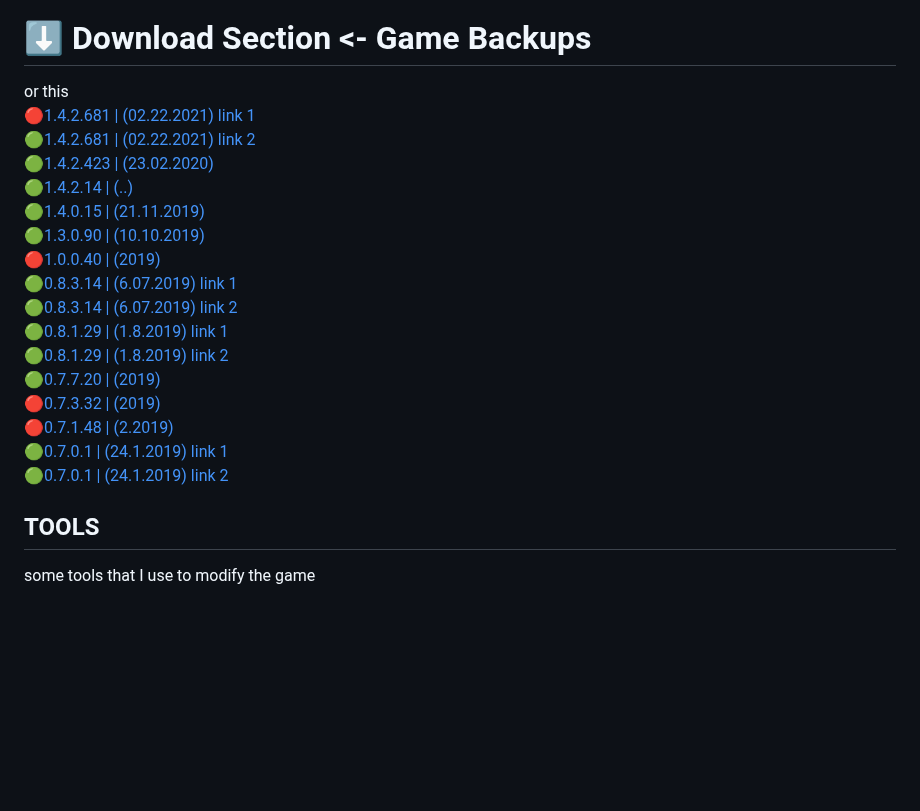
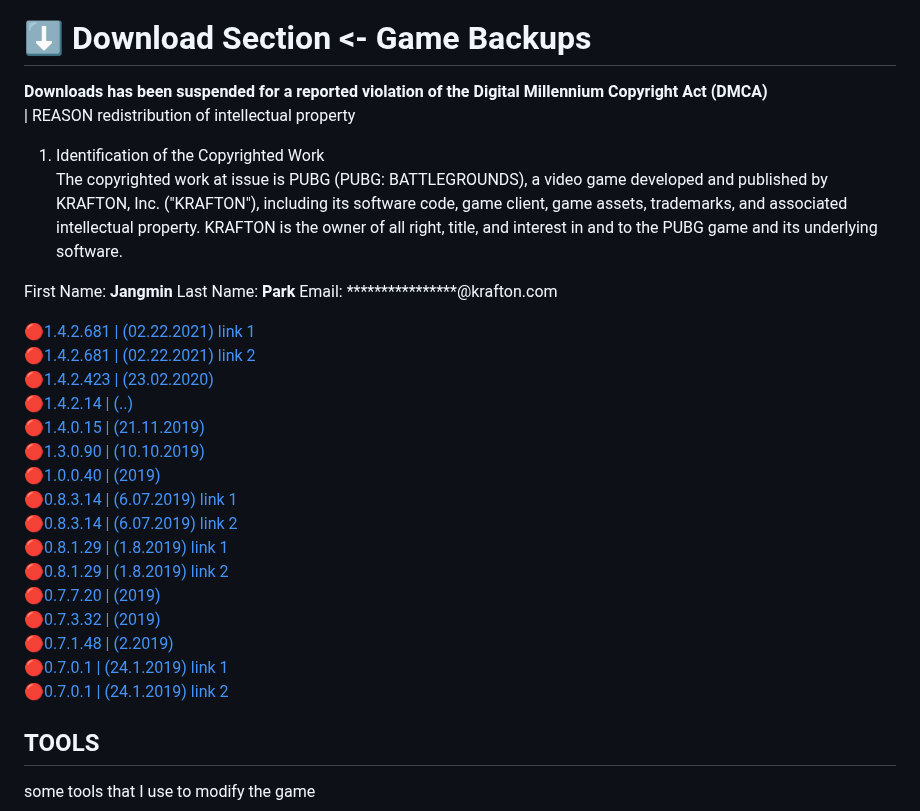
Before and after one commit to phikill/RE_PUBG_LITE, a Markdown page: README.md, the part around the change. GitHub-like rendering; blank space fills up the shorter version.

Commit message:
Revise download section due to DMCA compliance
Updated download section to reflect DMCA violation and removed links.

```diff
--- a/README.md
+++ b/README.md
@@ -300,23 +300,32 @@ More implementations and bug fixes will follow in the future.
 
 # ⬇️ Download Section <- Game Backups
 
-or this
+  **Downloads has been suspended for a reported violation of the Digital Millennium Copyright Act (DMCA)**
+  | REASON  redistribution of intellectual property
+   1. Identification of the Copyrighted Work
+      The copyrighted work at issue is PUBG (PUBG: BATTLEGROUNDS), a video game developed and published by KRAFTON, Inc. (&quot;KRAFTON&quot;), including its software code, game client, game assets,
+         trademarks, and associated intellectual property. KRAFTON is the owner of all right, title, and interest in and to the PUBG game and its underlying software.
+
+  First Name: **Jangmin**
+  Last Name: **Park**
+  Email: ****************@krafton.com
+
   🔴[1.4.2.681 | (02.22.2021) link 1](https://drive.google.com/drive/folders/19vs1__70kZsb7YQScpdWKtGa2-Xwi9gj)
-  🟢[1.4.2.681 | (02.22.2021) link 2](https://archive.org/details/pubglitebuild)
-  🟢[1.4.2.423 | (23.02.2020)](https://drive.google.com/drive/folders/1IWccZ7mIpKqnnrxmyTDGBmvkkb2tyOqD)
-  🟢[1.4.2.14  | (..)](https://archive.org/details/pubglite-client-garena)
-  🟢[1.4.0.15  | (21.11.2019)](https://drive.google.com/file/d/1vQizbEEg1mBOqHECOLK_x265lKeJYsWr/view)
-  🟢[1.3.0.90  | (10.10.2019)](https://drive.google.com/drive/folders/1ZVqzeA_iAaDMlKcgl4jdZ7Vxj8J78qS4)
+  🔴[1.4.2.681 | (02.22.2021) link 2](https://archive.org/details/pubglitebuild)
+  🔴[1.4.2.423 | (23.02.2020)](https://drive.google.com/drive/folders/1IWccZ7mIpKqnnrxmyTDGBmvkkb2tyOqD)
+  🔴[1.4.2.14  | (..)](https://archive.org/details/pubglite-client-garena)
+  🔴[1.4.0.15  | (21.11.2019)](https://drive.google.com/file/d/1vQizbEEg1mBOqHECOLK_x265lKeJYsWr/view)
+  🔴[1.3.0.90  | (10.10.2019)](https://drive.google.com/drive/folders/1ZVqzeA_iAaDMlKcgl4jdZ7Vxj8J78qS4)
   🔴[1.0.0.40  | (2019)](https://windows96.net/)
-  🟢[0.8.3.14  | (6.07.2019) link 1](https://drive.google.com/file/d/1wotozQEiRqluQlcPX__wfgg1dLGDOkCj)
-  🟢[0.8.3.14  | (6.07.2019) link 2](https://drive.google.com/file/d/1Pgsy5zvh6LkAXkD9flAm4XzQ8z94fwlw)
-  🟢[0.8.1.29  | (1.8.2019) link 1](https://www.mediafire.com/folder/ae379oal06b31/PUBG_Lite_Pc)
-  🟢[0.8.1.29  | (1.8.2019) link 2](https://drive.google.com/file/d/1iSWF9-58YD8qAft4wjSaMgEw1742tYZn)
-  🟢[0.7.7.20  | (2019)](https://drive.google.com/drive/folders/1IksQao0KPgU1KEnwEug7qDpdiBBIAxxt)
+  🔴[0.8.3.14  | (6.07.2019) link 1](https://drive.google.com/file/d/1wotozQEiRqluQlcPX__wfgg1dLGDOkCj)
+  🔴[0.8.3.14  | (6.07.2019) link 2](https://drive.google.com/file/d/1Pgsy5zvh6LkAXkD9flAm4XzQ8z94fwlw)
+  🔴[0.8.1.29  | (1.8.2019) link 1](https://www.mediafire.com/folder/ae379oal06b31/PUBG_Lite_Pc)
+  🔴[0.8.1.29  | (1.8.2019) link 2](https://drive.google.com/file/d/1iSWF9-58YD8qAft4wjSaMgEw1742tYZn)
+  🔴[0.7.7.20  | (2019)](https://drive.google.com/drive/folders/1IksQao0KPgU1KEnwEug7qDpdiBBIAxxt)
   🔴[0.7.3.32  | (2019)](https://cat-bounce.com/)
   🔴[0.7.1.48  | (2.2019)](https://hackertyper.net/)
-  🟢[0.7.0.1   | (24.1.2019) link 1](https://gamingredzzone.blogspot.com/2018/03/download-pubg-pc-lite-highly-compressed.html)
-  🟢[0.7.0.1   | (24.1.2019) link 2](https://drive.google.com/file/d/1KYxERzT6huJszMLa5hljvZ1KoR5L3tbG)
+  🔴[0.7.0.1   | (24.1.2019) link 1](https://gamingredzzone.blogspot.com/2018/03/download-pubg-pc-lite-highly-compressed.html)
+  🔴[0.7.0.1   | (24.1.2019) link 2](https://drive.google.com/file/d/1KYxERzT6huJszMLa5hljvZ1KoR5L3tbG)
 
 ## TOOLS
 
```
